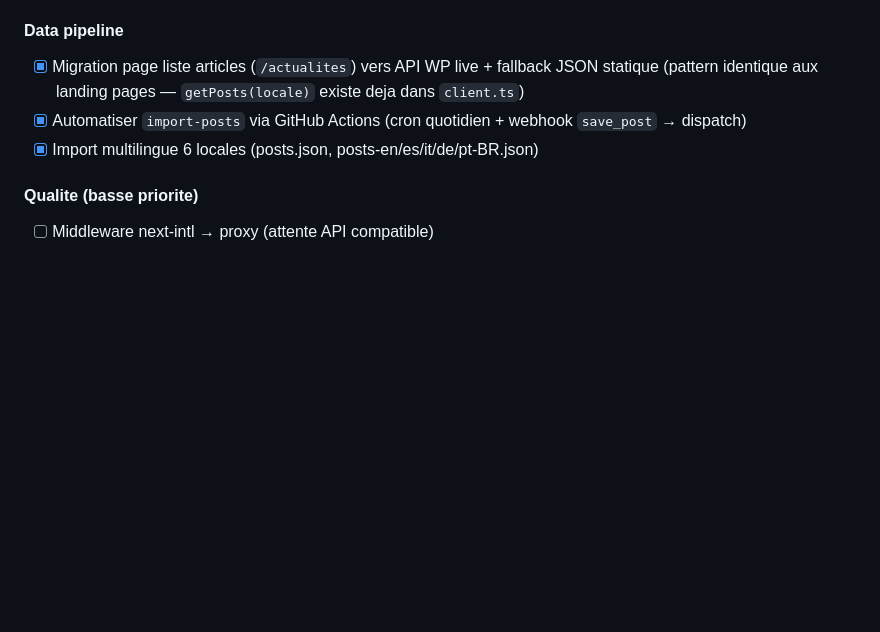
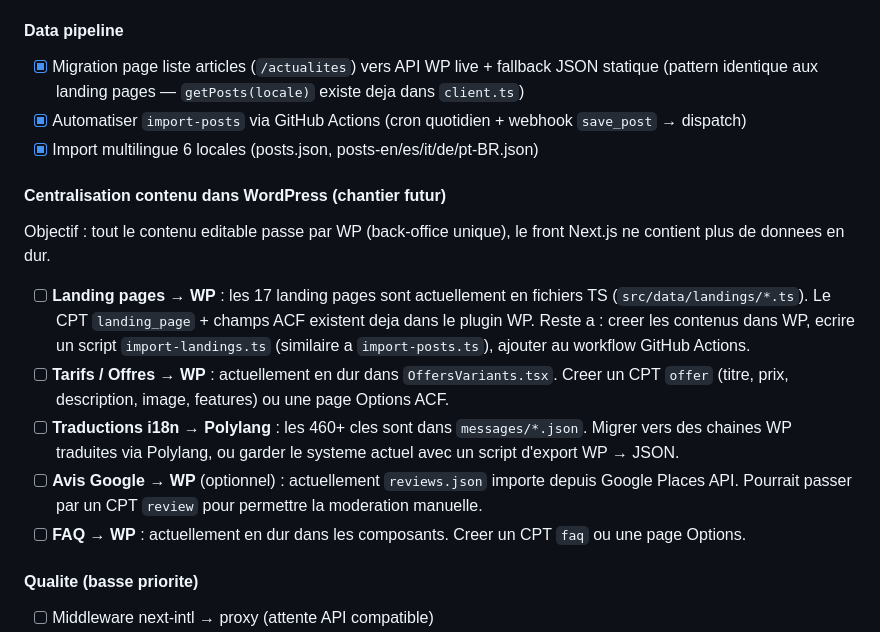
Before and after one commit to smiollis/bateau-2026, a Markdown page: frontend/docs/ROADMAP.md, the part around the change. GitHub-like rendering; blank space fills up the shorter version.

Commit message:
docs: add content centralization in WP to ROADMAP backlog
Landing pages, tarifs, i18n, FAQ — plan to migrate all editable
content from static TS/JSON files to WordPress headless CMS.

Co-Authored-By: Claude Opus 4.6 <noreply@anthropic.com>

```diff
--- a/frontend/docs/ROADMAP.md
+++ b/frontend/docs/ROADMAP.md
@@ -91,6 +91,16 @@
 - [x] Automatiser `import-posts` via GitHub Actions (cron quotidien + webhook `save_post` → dispatch)
 - [x] Import multilingue 6 locales (posts.json, posts-en/es/it/de/pt-BR.json)
 
+#### Centralisation contenu dans WordPress (chantier futur)
+
+Objectif : tout le contenu editable passe par WP (back-office unique), le front Next.js ne contient plus de donnees en dur.
+
+- [ ] **Landing pages → WP** : les 17 landing pages sont actuellement en fichiers TS (`src/data/landings/*.ts`). Le CPT `landing_page` + champs ACF existent deja dans le plugin WP. Reste a : creer les contenus dans WP, ecrire un script `import-landings.ts` (similaire a `import-posts.ts`), ajouter au workflow GitHub Actions.
+- [ ] **Tarifs / Offres → WP** : actuellement en dur dans `OffersVariants.tsx`. Creer un CPT `offer` (titre, prix, description, image, features) ou une page Options ACF.
+- [ ] **Traductions i18n → Polylang** : les 460+ cles sont dans `messages/*.json`. Migrer vers des chaines WP traduites via Polylang, ou garder le systeme actuel avec un script d'export WP → JSON.
+- [ ] **Avis Google → WP** (optionnel) : actuellement `reviews.json` importe depuis Google Places API. Pourrait passer par un CPT `review` pour permettre la moderation manuelle.
+- [ ] **FAQ → WP** : actuellement en dur dans les composants. Creer un CPT `faq` ou une page Options.
+
 #### Qualite (basse priorite)
 - [ ] Middleware next-intl → proxy (attente API compatible)
 - [ ] Decouper composants monolithiques (Croisiere.tsx, Actualites.tsx)
```
